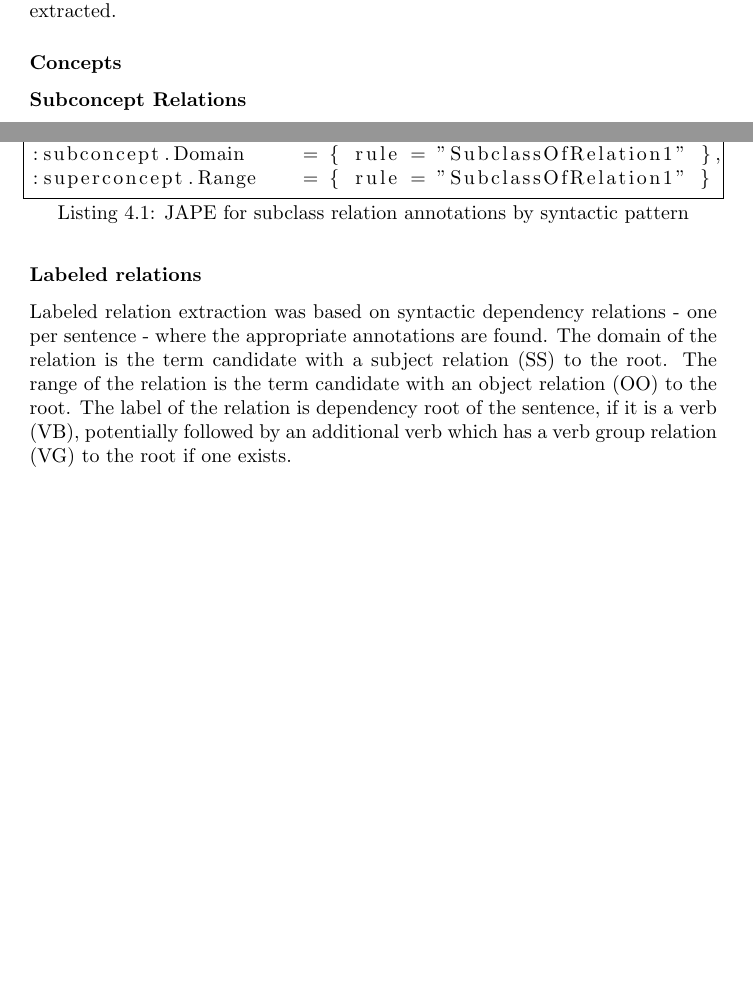
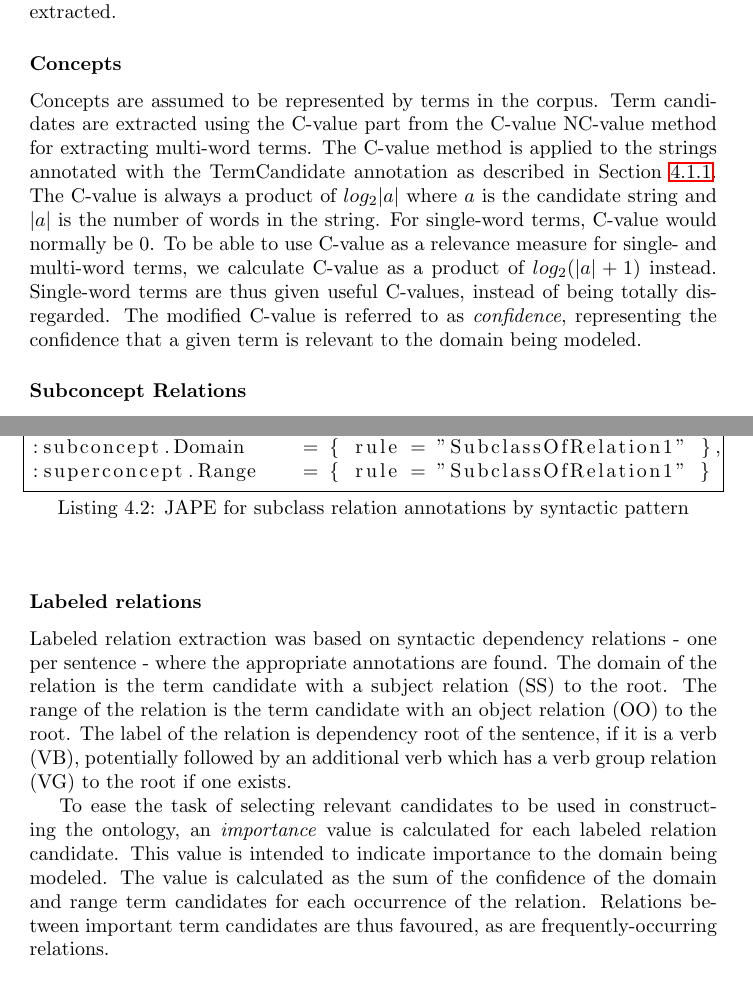
Before and after one commit to jbothma/Masters-Thesis-Report, a LaTeX thesis (report.tex): two parts of pages 38 and 39 of 48 before the commit and two parts of pages 39 and 40 of 48 after it, joined at a grey line, cut so that both start at the same text, the shorter picture padded with empty space. Compiled offline with pdfLaTeX.

Commit message:
write term extraction impl, extend labeled relations impl, add jape for ling filter.

```diff
--- a/report.tex
+++ b/report.tex
@@ -9,7 +9,12 @@
 \MakePerPage{footnote} %the perpage package command
 %\usepackage{microtype}
 %\usepackage{draftwatermark}
+\usepackage{float}
 \usepackage{listings}
+
+\floatstyle{plain} % optionally change the style of the new float
+\newfloat{Code}{H}{myc}
+
 \lstset{literate=%
 {å}{{\aa}}1
 }
@@ -1017,6 +1036,14 @@ For non-taxonomic relations, labeled relations between concepts were extracted.
 
 \subsubsection{Concepts}
 
+Concepts are assumed to be represented by terms in the corpus.
+Term candidates are extracted using the C-value part from the C-value NC-value method for extracting multi-word terms.
+The C-value method is applied to the strings annotated with the TermCandidate annotation as described in Section~\ref{sec:results:proto:prepr}.
+The C-value is always a product of \(log_{2} |a|\) where \(a\) is the candidate string and \(|a|\) is the number of words in the string.
+For single-word terms, C-value would normally be \(0\).
+To be able to use C-value as a relevance measure for single- and multi-word terms, we calculate C-value as a product of \(log_{2} (|a|+1)\) instead.
+Single-word terms are thus given useful C-values, instead of being totally disregarded.
+The modified C-value is referred to as \emph{confidence}, representing the confidence that a given term is relevant to the domain being modeled.
 
 \subsubsection{Subconcept Relations}
 
@@ -1041,6 +1068,7 @@ The entire matching region is annotated with "SubclassOf".
 This JAPE rule is executed during preprocessing after the other JAPE rules for convenience.
 During extraction, we iterate over all SubclassOf annotations, adding a subclass relation to the term annotated with Range for each term candidate in the contained Domain annotation.
 
+\begin{Code}
 \lstset{caption={JAPE for subclass relation annotations by syntactic pattern},
            captionpos=b,
            label={lst:saasom}
@@ -1069,6 +1097,11 @@ Labeled relation extraction was based on syntactic dependency relations - one pe
 The domain of the relation is the term candidate with a subject relation (SS) to the root.
 The range of the relation is the term candidate with an object relation (OO) to the root.
 The label of the relation is dependency root of the sentence, if it is a verb (VB), potentially followed by an additional verb which has a verb group relation (VG) to the root if one exists.
+
+To ease the task of selecting relevant candidates to be used in constructing the ontology, an \emph{importance} value is calculated for each labeled relation candidate.
+This value is intended to indicate importance to the domain being modeled.
+The value is calculated as the sum of the confidence of the domain and range term candidates for each occurrence of the relation.
+Relations between important term candidates are thus favoured, as are frequently-occurring relations.
 
 \subsection{Ontology Construction}
 
```
Also changed, not shown: report.tex (18 more changed lines).
